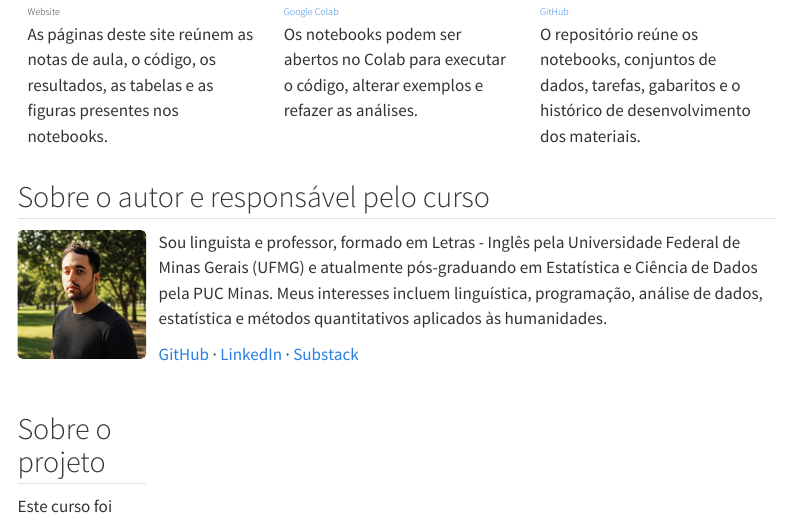
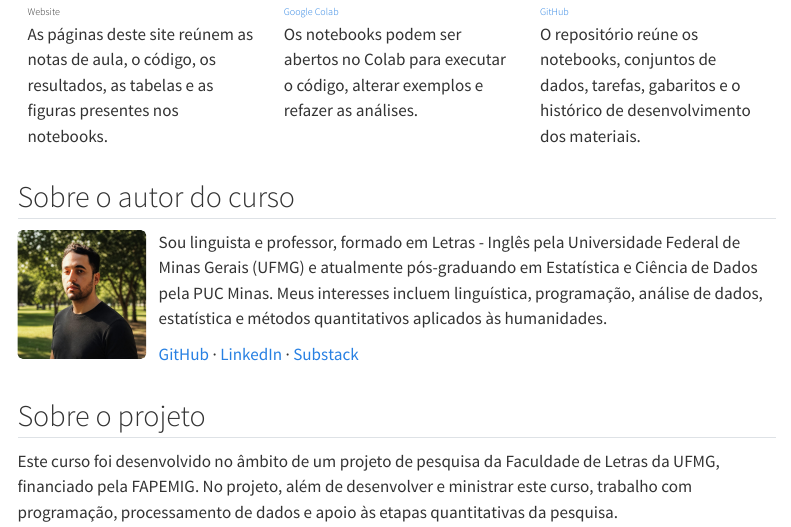
Before and after one commit to jhlopesalves/eda_humanidades, a Quarto document (index.qmd): the page in a window 1100 px wide, from 1200 px down. Rendered offline with R 4.5, knitr and Pandoc in place of Quarto, with nearby package versions; menus at the side of the page are left out.

Commit message:
REF: Separar apresentação do autor e contexto do projeto

```diff
--- a/index.qmd
+++ b/index.qmd
@@ -62,7 +62,7 @@
 
 ::::
 
-## Sobre o autor e responsável pelo curso
+## Sobre o autor do curso
 
 ::: {.author-profile}
 
```
Also changed, not shown: index.qmd (2 more changed lines).
